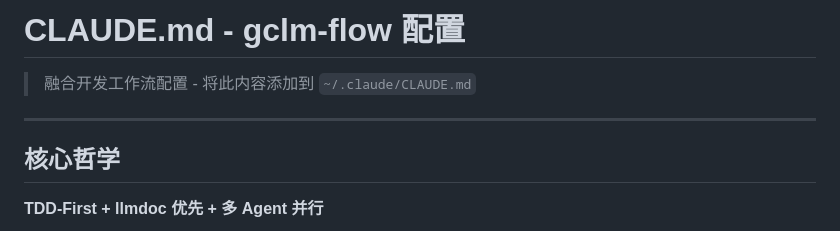
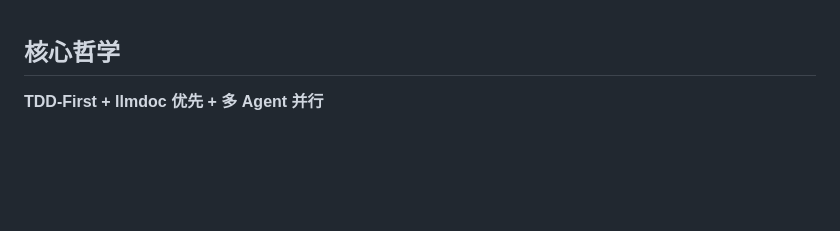
Before and after one commit to gclm/gclm-flow, a Markdown page: CLAUDE.example.md, the part around the change. Drawn GitHub-style; blank space fills up the shorter version.

```diff
--- a/CLAUDE.example.md
+++ b/CLAUDE.example.md
@@ -1,9 +1,3 @@
-# CLAUDE.md - gclm-flow 配置
-
-> 融合开发工作流配置 - 将此内容添加到 `~/.claude/CLAUDE.md`
-
----
-
 ## 核心哲学
 
 **TDD-First + llmdoc 优先 + 多 Agent 并行**
```
